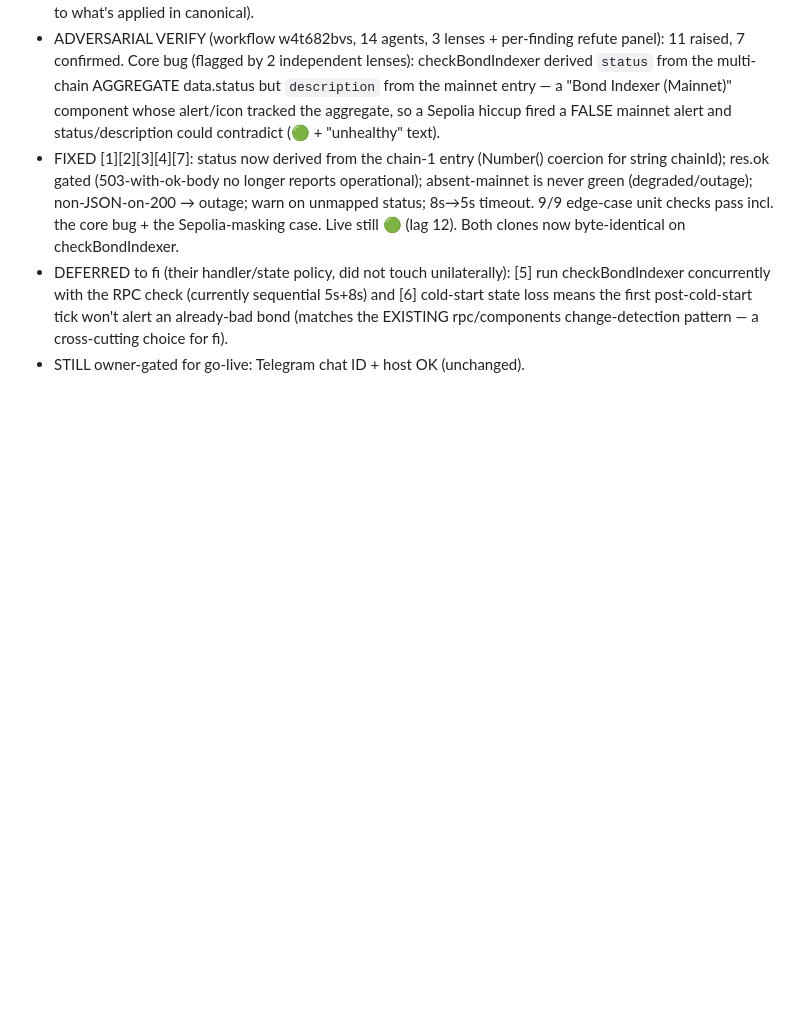
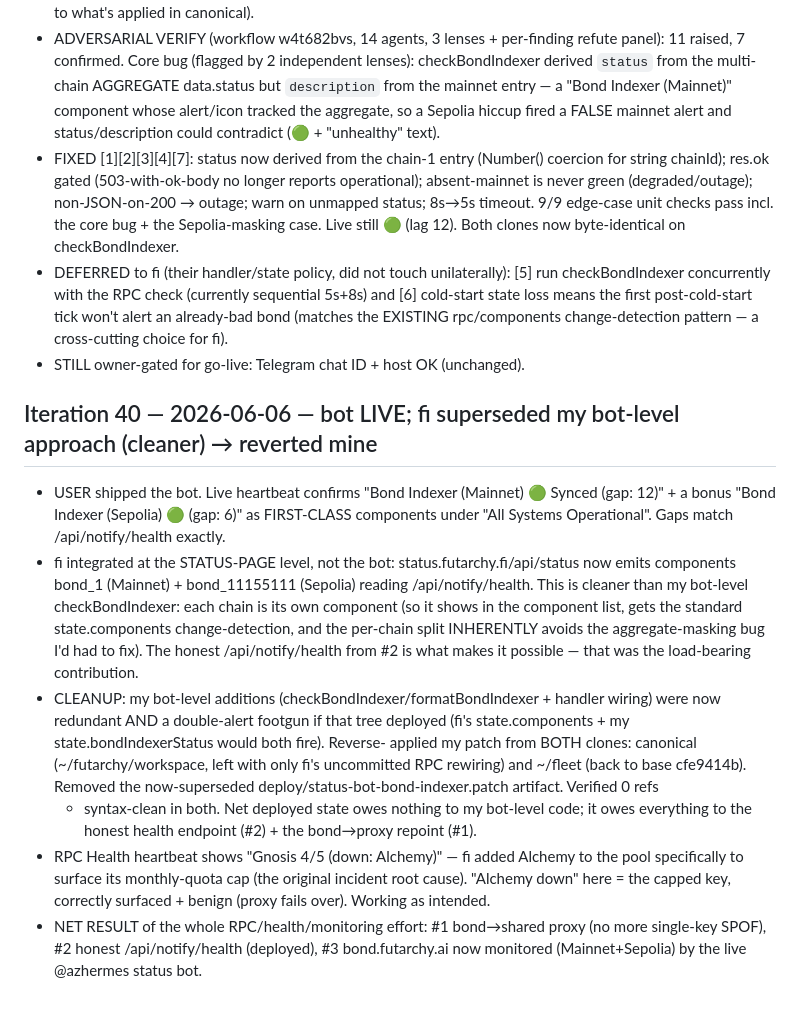
Before and after one commit to futarchy-fi/simple-bond, a Markdown page: docs/autoloop/LOG.md, the part around the change. Drawn GitHub-style; blank space fills up the shorter version.

Commit message:
docs(autoloop): iteration 40 — bond monitoring live via status page; reverted redundant bot-level code

```diff
--- a/docs/autoloop/LOG.md
+++ b/docs/autoloop/LOG.md
@@ -623,3 +623,23 @@ crosses 0.05 ETH, run the live V7 capability journey; otherwise no new code chan
   check (currently sequential 5s+8s) and [6] cold-start state loss means the first post-cold-start tick won't alert an
   already-bad bond (matches the EXISTING rpc/components change-detection pattern — a cross-cutting choice for fi).
 - STILL owner-gated for go-live: Telegram chat ID + host OK (unchanged).
+
+## Iteration 40 — 2026-06-06 — bot LIVE; fi superseded my bot-level approach (cleaner) → reverted mine
+- USER shipped the bot. Live heartbeat confirms "Bond Indexer (Mainnet) 🟢 Synced (gap: 12)" + a bonus "Bond Indexer
+  (Sepolia) 🟢 (gap: 6)" as FIRST-CLASS components under "All Systems Operational". Gaps match /api/notify/health exactly.
+- fi integrated at the STATUS-PAGE level, not the bot: status.futarchy.fi/api/status now emits components bond_1
+  (Mainnet) + bond_11155111 (Sepolia) reading /api/notify/health. This is cleaner than my bot-level checkBondIndexer:
+  each chain is its own component (so it shows in the component list, gets the standard state.components change-detection,
+  and the per-chain split INHERENTLY avoids the aggregate-masking bug I'd had to fix). The honest /api/notify/health from
+  #2 is what makes it possible — that was the load-bearing contribution.
+- CLEANUP: my bot-level additions (checkBondIndexer/formatBondIndexer + handler wiring) were now redundant AND a
+  double-alert footgun if that tree deployed (fi's state.components + my state.bondIndexerStatus would both fire). Reverse-
+  applied my patch from BOTH clones: canonical (~/futarchy/workspace, left with only fi's uncommitted RPC rewiring) and
+  ~/fleet (back to base cfe9414b). Removed the now-superseded deploy/status-bot-bond-indexer.patch artifact. Verified 0 refs
+  + syntax-clean in both. Net deployed state owes nothing to my bot-level code; it owes everything to the honest health
+  endpoint (#2) + the bond→proxy repoint (#1).
+- RPC Health heartbeat shows "Gnosis 4/5 (down: Alchemy)" — fi added Alchemy to the pool specifically to surface its
+  monthly-quota cap (the original incident root cause). "Alchemy down" here = the capped key, correctly surfaced + benign
+  (proxy fails over). Working as intended.
+- NET RESULT of the whole RPC/health/monitoring effort: #1 bond→shared proxy (no more single-key SPOF), #2 honest
+  /api/notify/health (deployed), #3 bond.futarchy.ai now monitored (Mainnet+Sepolia) by the live @azhermes status bot.
```
